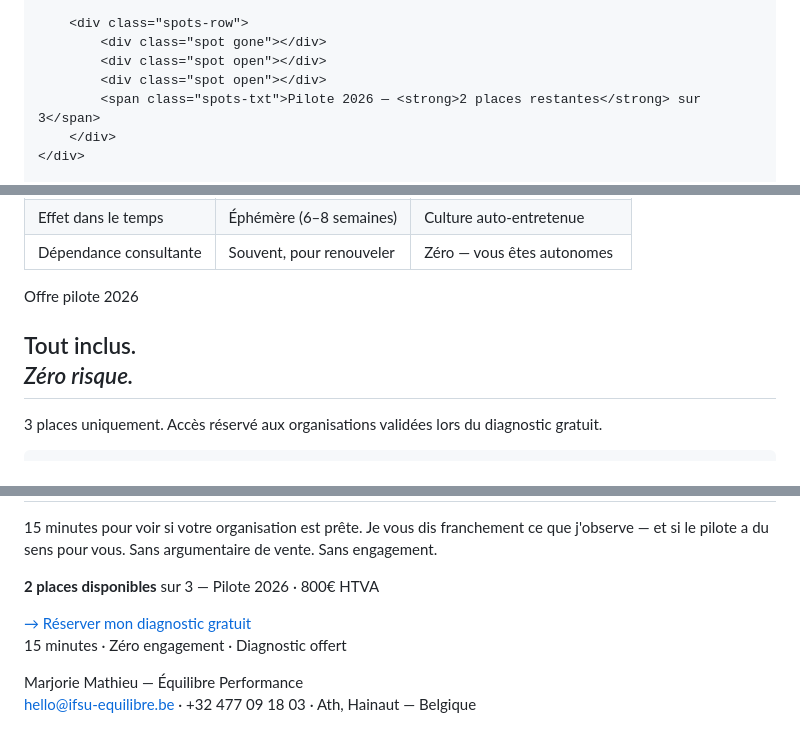
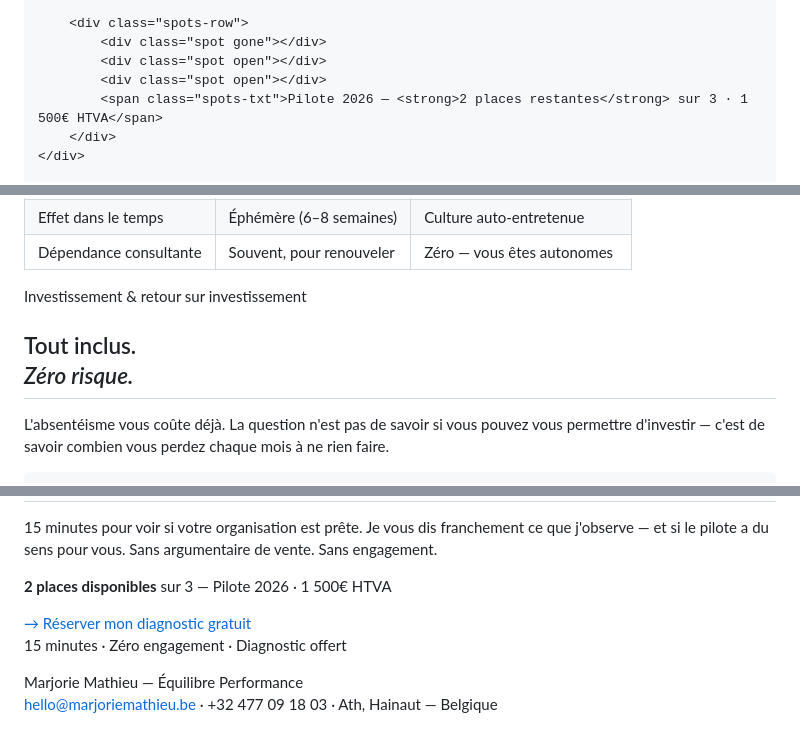
Before and after one commit to MarjorieMathieu/equipes-qui-restent, a Markdown page: README.md, 3 parts joined by grey strips. Rendered like a GitHub page.

```diff
--- a/README.md
+++ b/README.md
@@ -739,7 +740,7 @@
             <div class="spot gone"></div>
             <div class="spot open"></div>
             <div class="spot open"></div>
-            <span class="spots-txt">Pilote 2026 — <strong>2 places restantes</strong> sur 3</span>
+            <span class="spots-txt">Pilote 2026 — <strong>2 places restantes</strong> sur 3 · 1 500€ HTVA</span>
         </div>
     </div>
 
@@ -1004,7 +1005,7 @@
 <!-- ═══ TARIF ═════════════════════════════════════ -->
 <section class="pricing">
     <div class="pricing-inner">
-        <div class="pricing-eyebrow reveal">Offre pilote 2026</div>
+        <div class="pricing-eyebrow reveal">Investissement & retour sur investissement</div>
         <h2 class="reveal d1">Tout inclus.<br><em>Zéro risque.</em></h2>
-        <p class="pricing-sub reveal d2">3 places uniquement. Accès réservé aux organisations validées lors du diagnostic gratuit.</p>
+        <p class="pricing-sub reveal d2">L'absentéisme vous coûte déjà. La question n'est pas de savoir si vous pouvez vous permettre d'investir — c'est de savoir combien vous perdez chaque mois à ne rien faire.</p>
 
@@ -1074,7 +1122,7 @@
             <div class="f-spot open"></div>
             <div class="f-spot open"></div>
         </div>
-        <p class="finale-spots-txt reveal"><strong>2 places disponibles</strong> sur 3 — Pilote 2026 · 800€ HTVA</p>
+        <p class="finale-spots-txt reveal"><strong>2 places disponibles</strong> sur 3 — Pilote 2026 · 1 500€ HTVA</p>
         <a href="https://calendly.com/equilibre_performance/equilibreperformance" target="_blank" class="btn-finale reveal d2">
             → Réserver mon diagnostic gratuit
         </a>
@@ -1086,7 +1134,7 @@
 <footer>
     <div class="footer-brand">Marjorie Mathieu — Équilibre Performance</div>
     <div class="footer-contact">
-        <a href="mailto:hello@ifsu-equilibre.be">hello@ifsu-equilibre.be</a> · +32 477 09 18 03 · Ath, Hainaut — Belgique
+        <a href="mailto:hello@marjoriemathieu.be">hello@marjoriemathieu.be</a> · +32 477 09 18 03 · Ath, Hainaut — Belgique
     </div>
 </footer>
 
```
Also changed, not shown: other parts of README.md (+53 -5 lines).
